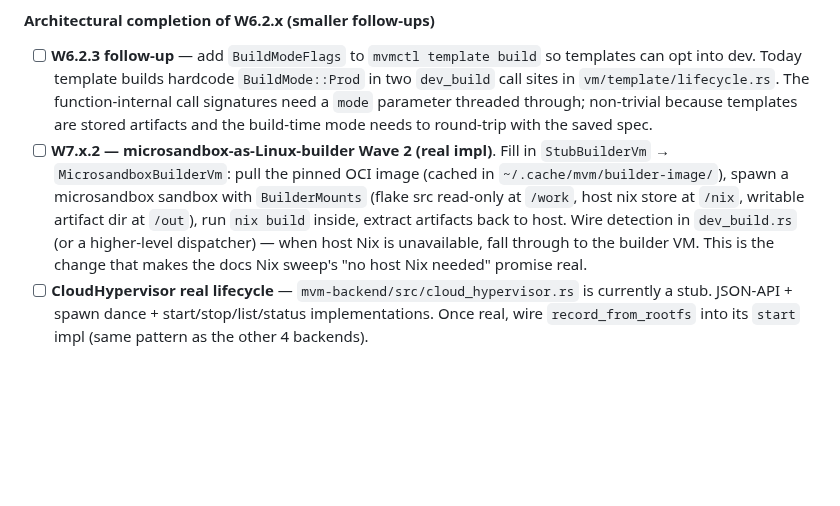
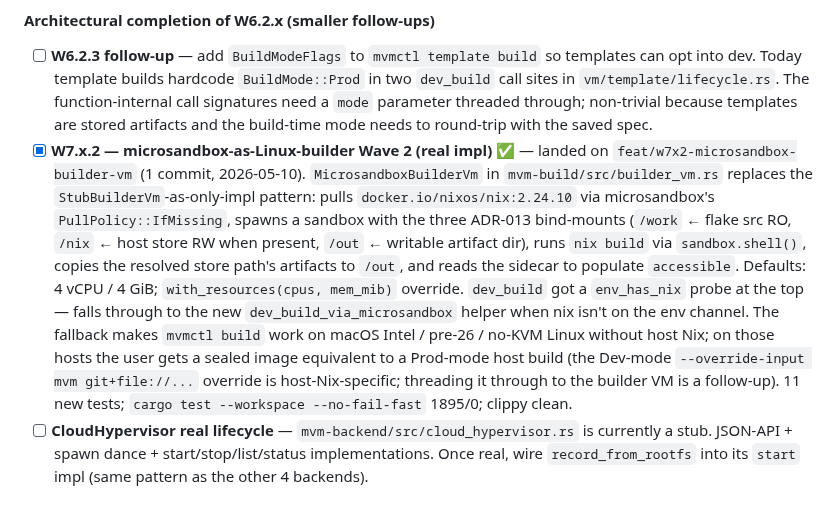
Before and after one commit to auser/mvm, a Markdown page: specs/SPRINT.md, the part around the change. GitHub-like rendering; blank space fills up the shorter version.

Commit message:
docs(sprint): mark W7.x.2 done
The microsandbox-builder-VM fallback makes `mvmctl build` work
on macOS Intel / pre-26 / no-KVM Linux without host Nix. Closes
the "no host Nix needed" promise.

Follow-up noted inline: Dev-mode override-input flag is host-Nix-
specific; builder-VM builds emit Prod-equivalent sealed images.

Co-Authored-By: Claude Opus 4.7 (1M context) <noreply@anthropic.com>

```diff
--- a/specs/SPRINT.md
+++ b/specs/SPRINT.md
@@ -950,7 +950,7 @@ refuse if accessible: false         (W6.2 gate fires; --force overrides)
 
 #### Architectural completion of W6.2.x (smaller follow-ups)
 - [ ] **W6.2.3 follow-up** — add `BuildModeFlags` to `mvmctl template build` so templates can opt into dev. Today template builds hardcode `BuildMode::Prod` in two `dev_build` call sites in `vm/template/lifecycle.rs`. The function-internal call signatures need a `mode` parameter threaded through; non-trivial because templates are stored artifacts and the build-time mode needs to round-trip with the saved spec.
-- [ ] **W7.x.2 — microsandbox-as-Linux-builder Wave 2 (real impl)**. Fill in `StubBuilderVm` → `MicrosandboxBuilderVm`: pull the pinned OCI image (cached in `~/.cache/mvm/builder-image/`), spawn a microsandbox sandbox with `BuilderMounts` (flake src read-only at `/work`, host nix store at `/nix`, writable artifact dir at `/out`), run `nix build` inside, extract artifacts back to host. Wire detection in `dev_build.rs` (or a higher-level dispatcher) — when host Nix is unavailable, fall through to the builder VM. This is the change that makes the docs Nix sweep's "no host Nix needed" promise real.
+- [x] **W7.x.2 — microsandbox-as-Linux-builder Wave 2 (real impl)** ✅ — landed on `feat/w7x2-microsandbox-builder-vm` (1 commit, 2026-05-10). `MicrosandboxBuilderVm` in `mvm-build/src/builder_vm.rs` replaces the `StubBuilderVm`-as-only-impl pattern: pulls `docker.io/nixos/nix:2.24.10` via microsandbox's `PullPolicy::IfMissing`, spawns a sandbox with the three ADR-013 bind-mounts (`/work` ← flake src RO, `/nix` ← host store RW when present, `/out` ← writable artifact dir), runs `nix build` via `sandbox.shell()`, copies the resolved store path's artifacts to `/out`, and reads the sidecar to populate `accessible`. Defaults: 4 vCPU / 4 GiB; `with_resources(cpus, mem_mib)` override. `dev_build` got a `env_has_nix` probe at the top — falls through to the new `dev_build_via_microsandbox` helper when nix isn't on the env channel. The fallback makes `mvmctl build` work on macOS Intel / pre-26 / no-KVM Linux without host Nix; on those hosts the user gets a sealed image equivalent to a Prod-mode host build (the Dev-mode `--override-input mvm git+file://...` override is host-Nix-specific; threading it through to the builder VM is a follow-up). 11 new tests; `cargo test --workspace --no-fail-fast` 1895/0; clippy clean.
 - [ ] **CloudHypervisor real lifecycle** — `mvm-backend/src/cloud_hypervisor.rs` is currently a stub. JSON-API + spawn dance + start/stop/list/status implementations. Once real, wire `record_from_rootfs` into its `start` impl (same pattern as the other 4 backends).
 
 #### Smaller cleanup items (mechanical, low-risk)
```
